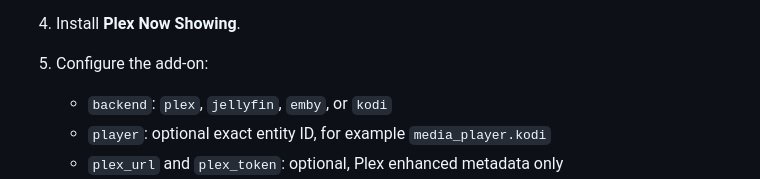
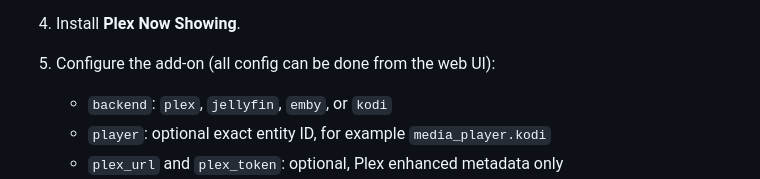
Before and after one commit to rusty4444/plex-now-showing, a Markdown page: README.md, the part around the change. GitHub-like rendering.

Commit message:
docs: clarify setup UI

```diff
--- a/README.md
+++ b/README.md
@@ -126,7 +126,7 @@ because Home Assistant Supervisor supplies the API token automatically.
    https://developers.home-assistant.io/docs/add-ons/presentation/#offering-stable-and-canary-version
 
 4. Install **Plex Now Showing**.
-5. Configure the add-on:
+5. Configure the add-on (all config can be done from the web UI):
    - `backend`: `plex`, `jellyfin`, `emby`, or `kodi`
    - `player`: optional exact entity ID, for example `media_player.kodi`
    - `plex_url` and `plex_token`: optional, Plex enhanced metadata only
```
